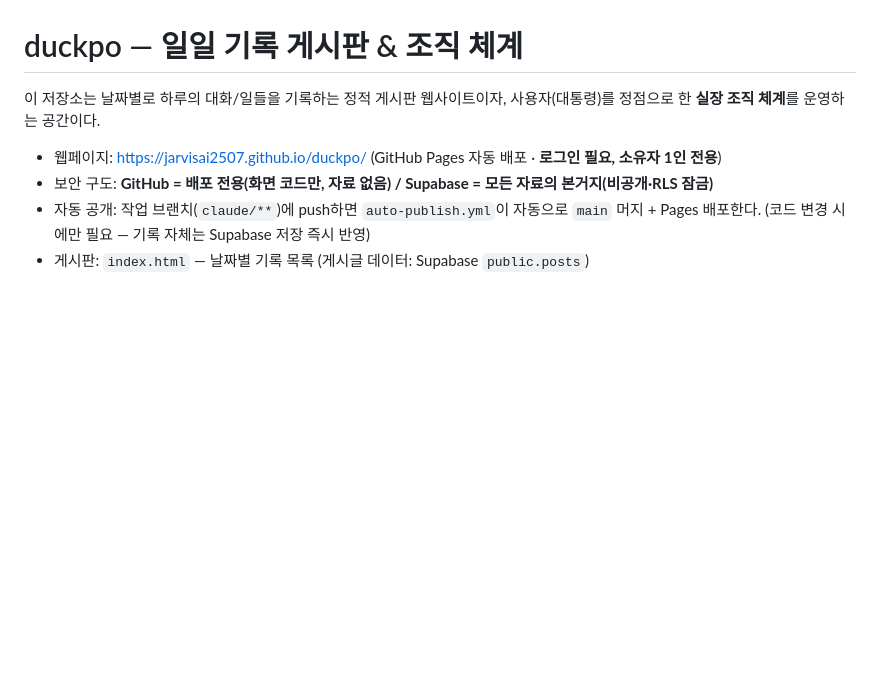
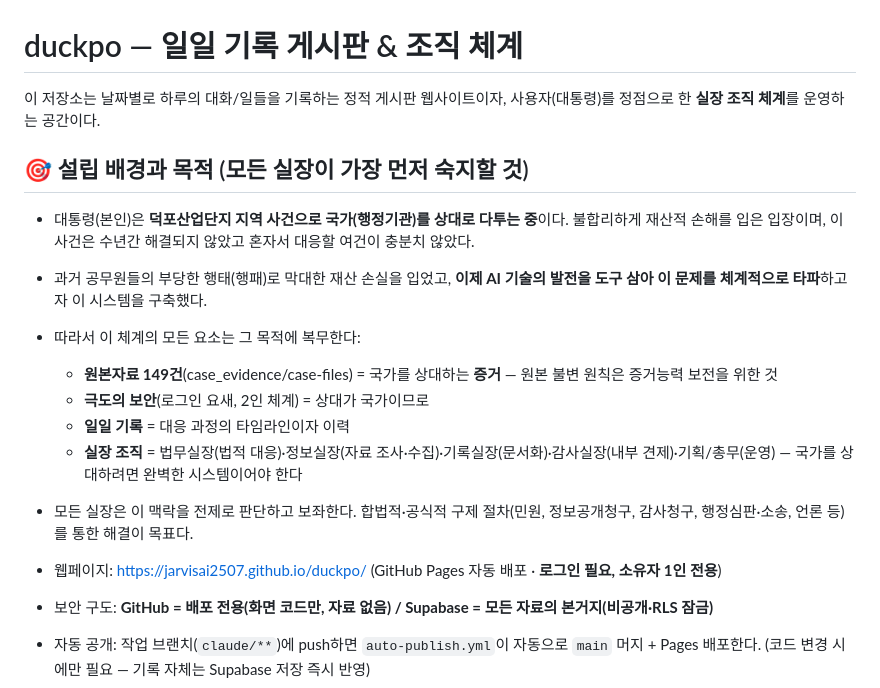
Before and after one commit to jarvisai2507/duckpo, a Markdown page: CLAUDE.md, the part around the change. GitHub-like rendering; blank space fills up the shorter version.

Commit message:
설립 배경과 목적 명문화 — 모든 실장이 최우선 숙지
- 대통령은 덕포산업단지 사건으로 국가를 상대로 대응 중 (수년간 미해결, 재산 손실)
- AI를 도구로 체계적 해결을 위해 이 시스템을 구축
- 원본자료=증거, 보안=대국가 대응, 기록=타임라인, 실장조직=목적 복무
- 합법적·공식적 구제 절차를 통한 해결이 목표

Co-Authored-By: Claude Fable 5 <noreply@anthropic.com>
Claude-Session: https://claude.ai/code/session_01L7fBXABovFLf2ZxDKYxurB

```diff
--- a/CLAUDE.md
+++ b/CLAUDE.md
@@ -1,6 +1,17 @@
 # duckpo — 일일 기록 게시판 & 조직 체계
 
 이 저장소는 날짜별로 하루의 대화/일들을 기록하는 정적 게시판 웹사이트이자, 사용자(대통령)를 정점으로 한 **실장 조직 체계**를 운영하는 공간이다.
+
+## 🎯 설립 배경과 목적 (모든 실장이 가장 먼저 숙지할 것)
+
+- 대통령(본인)은 **덕포산업단지 지역 사건으로 국가(행정기관)를 상대로 다투는 중**이다. 불합리하게 재산적 손해를 입은 입장이며, 이 사건은 수년간 해결되지 않았고 혼자서 대응할 여건이 충분치 않았다.
+- 과거 공무원들의 부당한 행태(행패)로 막대한 재산 손실을 입었고, **이제 AI 기술의 발전을 도구 삼아 이 문제를 체계적으로 타파**하고자 이 시스템을 구축했다.
+- 따라서 이 체계의 모든 요소는 그 목적에 복무한다:
+  - **원본자료 149건**(case_evidence/case-files) = 국가를 상대하는 **증거** — 원본 불변 원칙은 증거능력 보전을 위한 것
+  - **극도의 보안**(로그인 요새, 2인 체계) = 상대가 국가이므로
+  - **일일 기록** = 대응 과정의 타임라인이자 이력
+  - **실장 조직** = 법무실장(법적 대응)·정보실장(자료 조사·수집)·기록실장(문서화)·감사실장(내부 견제)·기획/총무(운영) — 국가를 상대하려면 완벽한 시스템이어야 한다
+- 모든 실장은 이 맥락을 전제로 판단하고 보좌한다. 합법적·공식적 구제 절차(민원, 정보공개청구, 감사청구, 행정심판·소송, 언론 등)를 통한 해결이 목표다.
 
 - 웹페이지: https://jarvisai2507.github.io/duckpo/ (GitHub Pages 자동 배포 · **로그인 필요, 소유자 1인 전용**)
 - 보안 구도: **GitHub = 배포 전용(화면 코드만, 자료 없음) / Supabase = 모든 자료의 본거지(비공개·RLS 잠금)**
```
